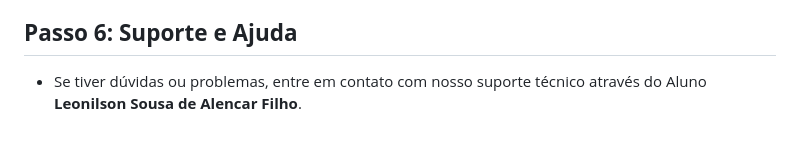
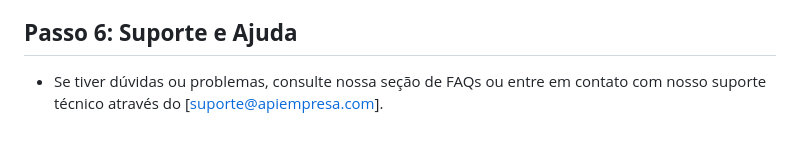
Before and after one commit to Pandarium-Bots/FIAP-FOOD, a Markdown page: README.md, the part around the change. Drawn GitHub-style.

```diff
--- a/README.md
+++ b/README.md
@@ -523,4 +523,4 @@ Instância de Banco de dados MySQL criado e hospedado no DigitalOcean também.
 - **Eficiência nas Requisições**: Evite requisições desnecessárias para não sobrecarregar o sistema.
 
 ## **Passo 6: Suporte e Ajuda**
-- Se tiver dúvidas ou problemas, entre em contato com nosso suporte técnico através do Aluno **Leonilson Sousa de Alencar Filho**.
+- Se tiver dúvidas ou problemas, consulte nossa seção de FAQs ou entre em contato com nosso suporte técnico através do [suporte@apiempresa.com].
```
